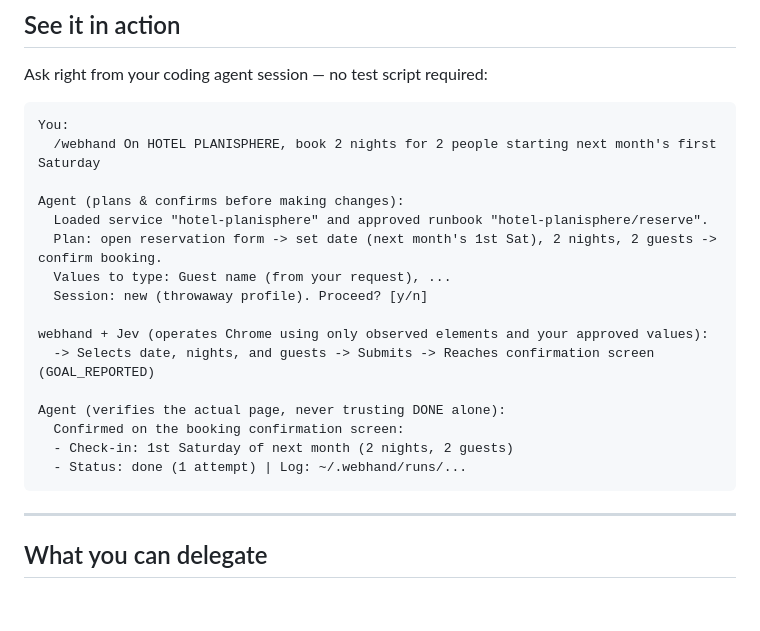
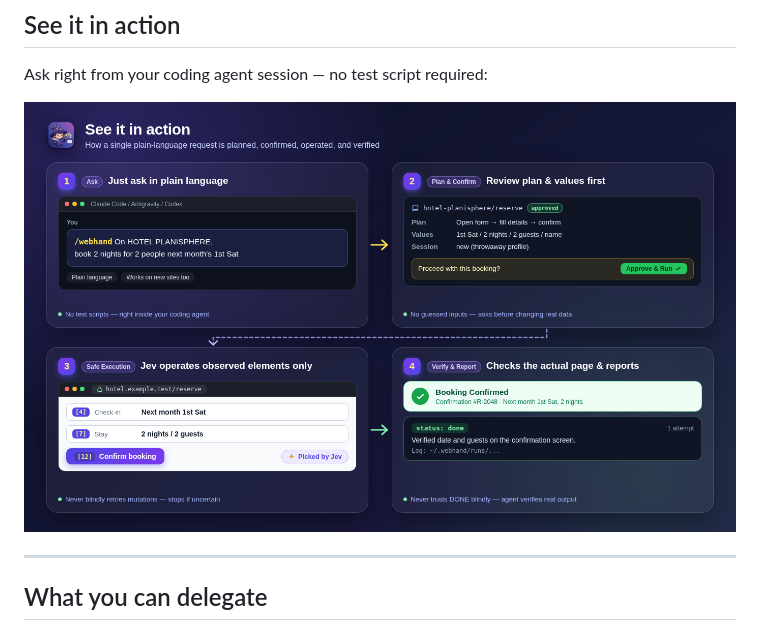
Before and after one commit to sakamoto66/webhand, a Markdown page: README.md, the part around the change. GitHub-like rendering; pictures changed too: docs/media/flow-en.png (added); blank space fills up the shorter version.

````diff
--- a/README.md
+++ b/README.md
@@ -23,26 +23,9 @@
 
 Ask right from your coding agent session — no test script required:
 
-```text
-You:
-  /webhand On HOTEL PLANISPHERE, book 2 nights for 2 people starting next month's first Saturday
+![How webhand handles a request in 4 steps: ask in plain language, review plan and values, operate observed elements safely, and verify on the actual page](docs/media/flow-en.png)
 
-Agent (plans & confirms before making changes):
-  Loaded service "hotel-planisphere" and approved runbook "hotel-planisphere/reserve".
-  Plan: open reservation form -> set date (next month's 1st Sat), 2 nights, 2 guests -> confirm booking.
-  Values to type: Guest name (from your request), ...
-  Session: new (throwaway profile). Proceed? [y/n]
-
-webhand + Jev (operates Chrome using only observed elements and your approved values):
-  -> Selects date, nights, and guests -> Submits -> Reaches confirmation screen (GOAL_REPORTED)
-
-Agent (verifies the actual page, never trusting DONE alone):
-  Confirmed on the booking confirmation screen:
-  - Check-in: 1st Saturday of next month (2 nights, 2 guests)
-  - Status: done (1 attempt) | Log: ~/.webhand/runs/...
-```
-
-<!-- Demo GIF placeholder: replace with docs/media/demo.gif once recorded -->
+<!-- Demo GIF placeholder: replace or supplement with docs/media/demo.gif once recorded -->
 
 ---
 
````
Also changed, not shown: README.ja.md (+2 -19 lines), docs/media/flow-ja.png (added).
